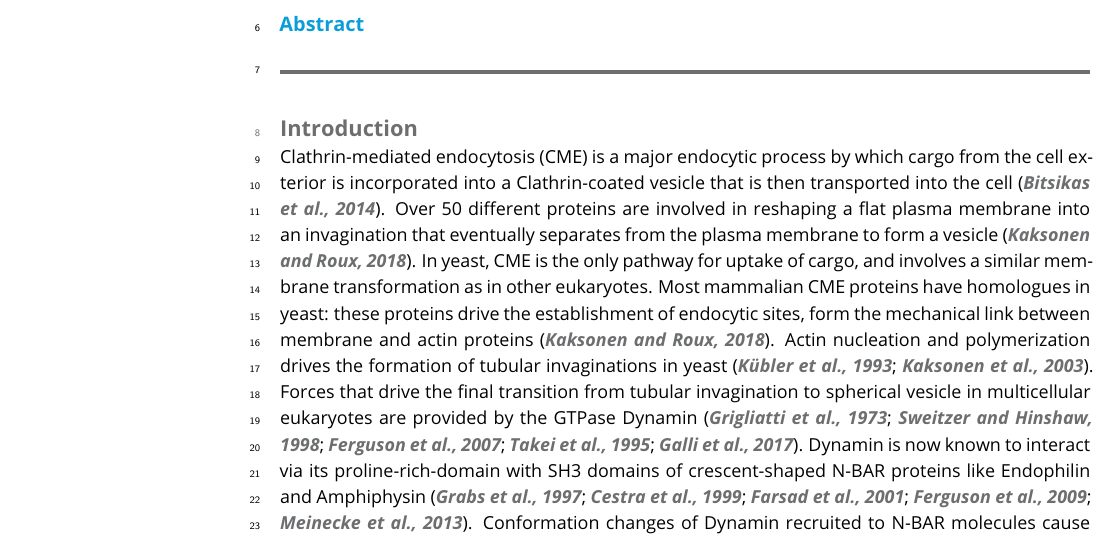
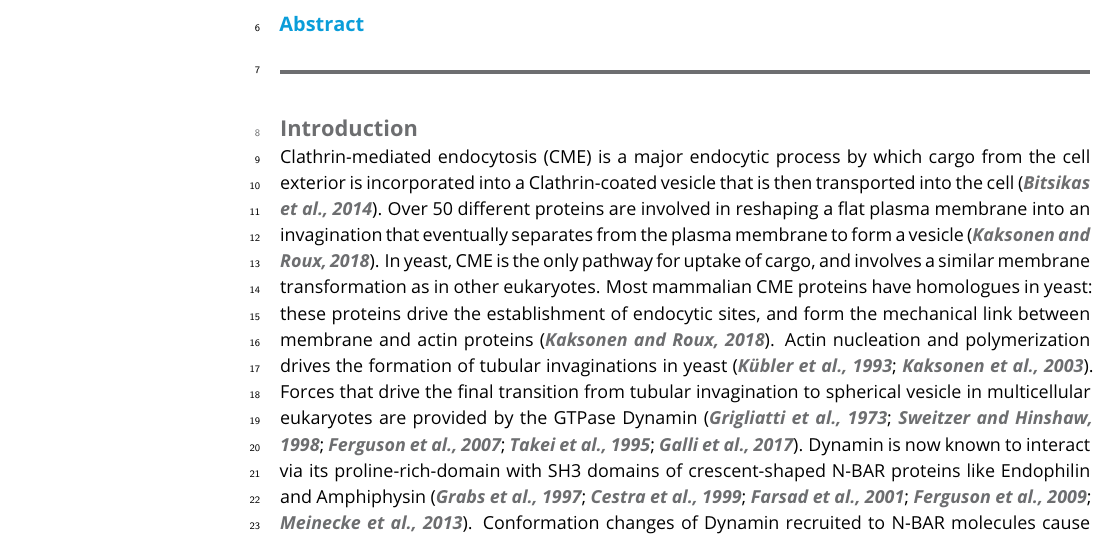
Before and after one commit to deepikaamenon/scission_paper, a LaTeX document (main.tex): part of page 1 of 23, cut so that both start at the same text. Compiled offline with pdfLaTeX.

Commit message:
txs auto checkin

```diff
--- a/main.tex
+++ b/main.tex
@@ -57,7 +57,7 @@
 
 \section{Introduction}
 
-Clathrin-mediated endocytosis (CME) is a major endocytic process by which cargo from the cell exterior is incorporated into a Clathrin-coated vesicle that is then transported into the cell  \citep{Bitsikas2014}. Over 50 different proteins are involved in reshaping a flat plasma membrane into an invagination that eventually separates from the plasma membrane to form a vesicle \citep{Kaksonen2018}. In yeast, CME is the only pathway for uptake of cargo, and involves a similar membrane transformation as in other eukaryotes. Most mammalian CME proteins have homologues in yeast: these proteins drive the establishment of endocytic sites, form the mechanical link between membrane and actin proteins \citep{Kaksonen2018}. Actin nucleation and polymerization drives the formation of tubular invaginations in yeast \citep{Kubler1993a, Kaksonen2003}. Forces that drive the final transition from tubular invagination to spherical vesicle in multicellular eukaryotes are provided by the GTPase Dynamin \citep{Grigliatti1973, Sweitzer1998, Ferguson2007,Takei1995, Galli2017}. Dynamin is now known to interact via its proline-rich-domain with SH3 domains of crescent-shaped N-BAR proteins like Endophilin and Amphiphysin  \citep{Grabs1997,Cestra1999,Farsad2001,Ferguson2009,Meinecke2013b}. Conformation changes of Dynamin recruited to N-BAR molecules cause constriction of the underlying invaginated membrane, resulting in vesicle formation  \citep{Shupliakov1997,Zhang2001,Zhao2016}.
+Clathrin-mediated endocytosis (CME) is a major endocytic process by which cargo from the cell exterior is incorporated into a Clathrin-coated vesicle that is then transported into the cell  \citep{Bitsikas2014}. Over 50 different proteins are involved in reshaping a flat plasma membrane into an invagination that eventually separates from the plasma membrane to form a vesicle \citep{Kaksonen2018}. In yeast, CME is the only pathway for uptake of cargo, and involves a similar membrane transformation as in other eukaryotes. Most mammalian CME proteins have homologues in yeast: these proteins drive the establishment of endocytic sites, and form the mechanical link between membrane and actin proteins \citep{Kaksonen2018}. Actin nucleation and polymerization drives the formation of tubular invaginations in yeast \citep{Kubler1993a, Kaksonen2003}. Forces that drive the final transition from tubular invagination to spherical vesicle in multicellular eukaryotes are provided by the GTPase Dynamin \citep{Grigliatti1973, Sweitzer1998, Ferguson2007,Takei1995, Galli2017}. Dynamin is now known to interact via its proline-rich-domain with SH3 domains of crescent-shaped N-BAR proteins like Endophilin and Amphiphysin  \citep{Grabs1997,Cestra1999,Farsad2001,Ferguson2009,Meinecke2013b}. Conformation changes of Dynamin recruited to N-BAR molecules cause constriction of the underlying invaginated membrane, resulting in vesicle formation  \citep{Shupliakov1997,Zhang2001,Zhao2016}.
 
 ~\\
 
```
